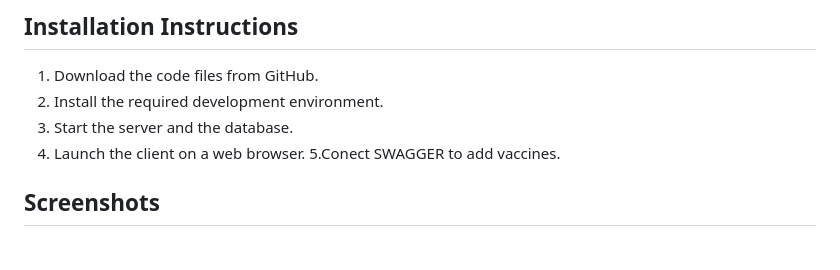
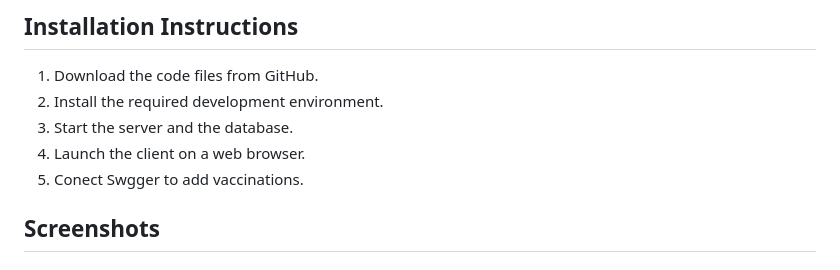
Before and after one commit to noa1020/Hadasim_Home-exercises, a Markdown page: CoronaManagementSystem/README.md, the part around the change. Rendered like a GitHub page.

```diff
--- a/CoronaManagementSystem/README.md
+++ b/CoronaManagementSystem/README.md
@@ -70,7 +70,7 @@ The system uses a SQL Server database to store data, ensuring data integrity and
 2. Install the required development environment.
 3. Start the server and the database.
 4. Launch the client on a web browser.
-5.Conect SWAGGER to add vaccines.
+5. Conect Swgger to add vaccinations.
 
 
 ## Screenshots
```
